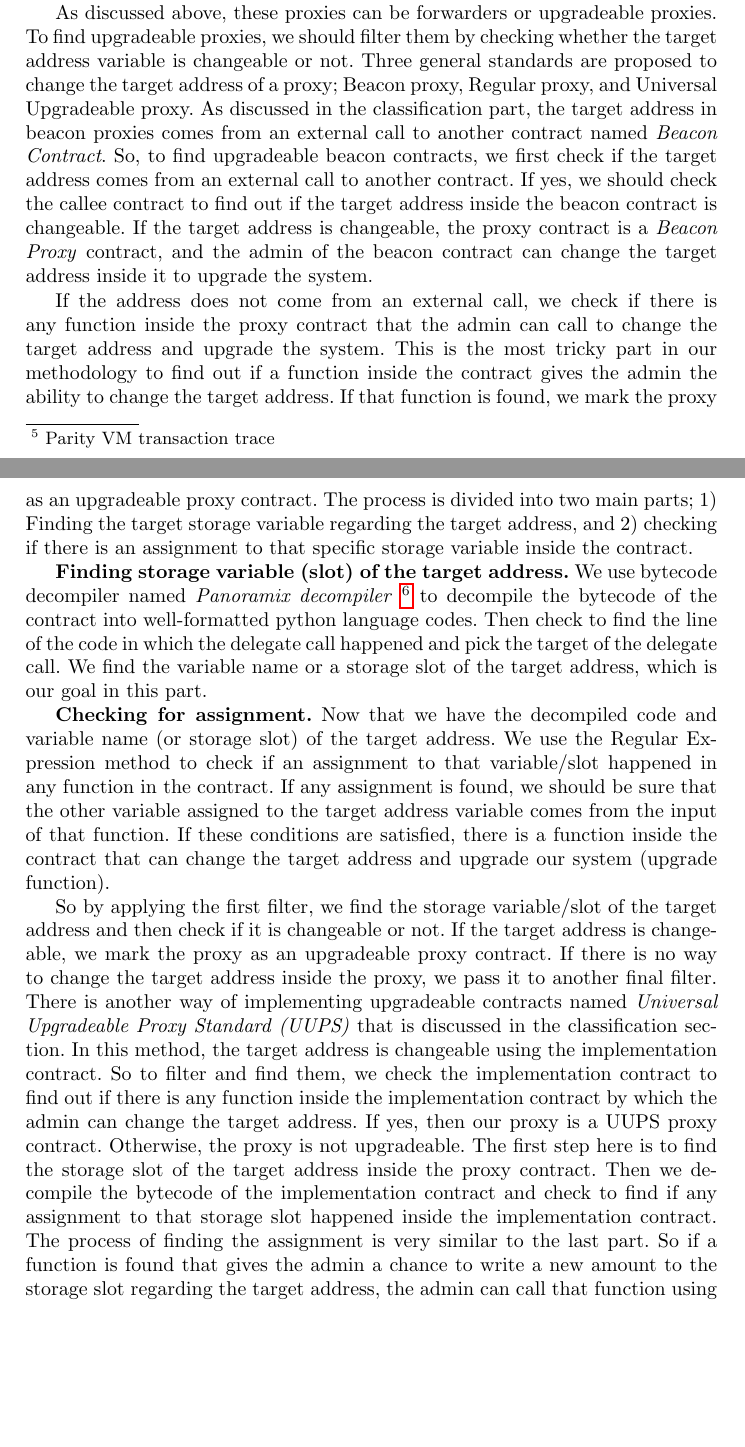
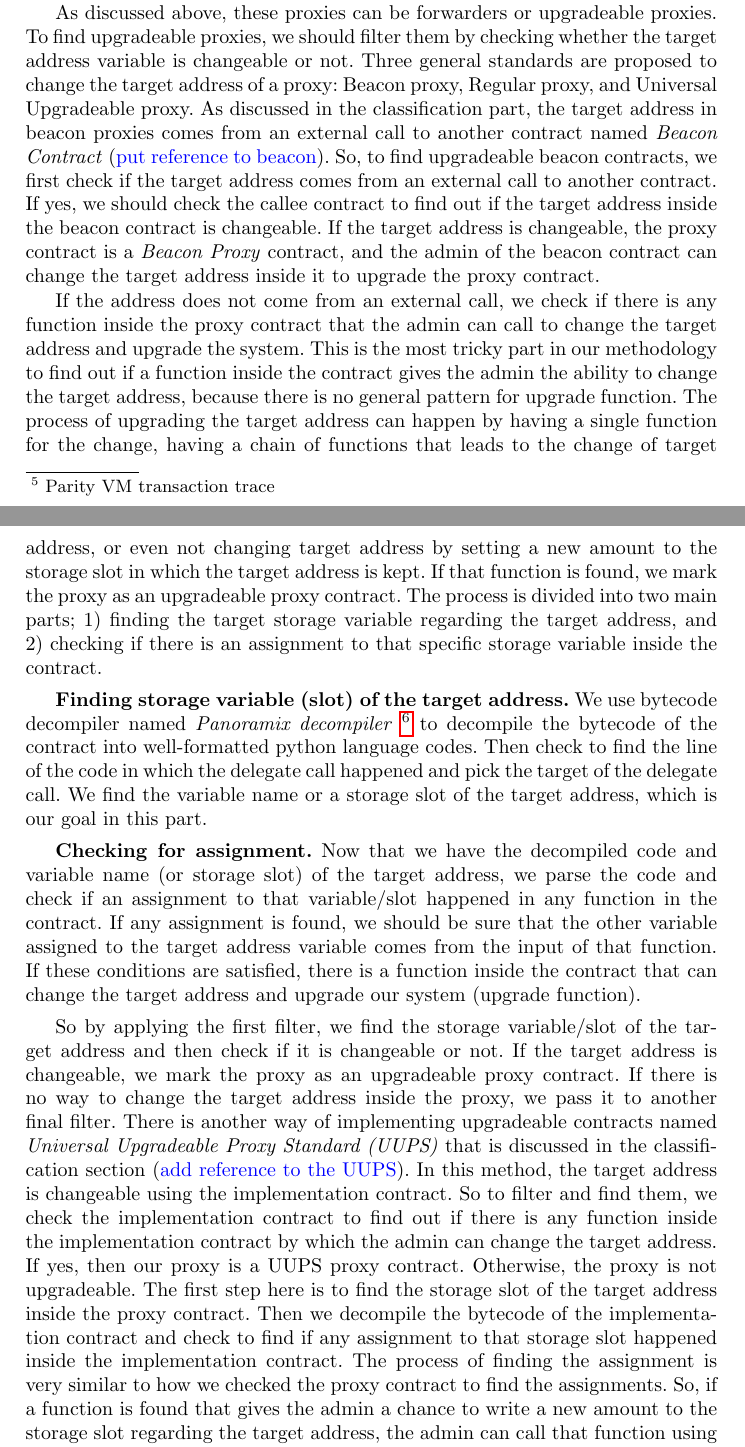
Before and after one commit to MadibaGroup/2021-Upgrade, a LaTeX thesis (LNCS/main.tex, which reads LNCS/sections/body.tex): two parts of pages 13 and 14 of 34, joined at a grey line, cut so that both start at the same text, the shorter picture padded with empty space. Compiled offline with pdfLaTeX.

Commit message:
Section 5

```diff
--- a/LNCS/sections/body.tex
+++ b/LNCS/sections/body.tex
@@ -276,24 +276,25 @@ Table~\ref{tab:eval} summarizes the pros and cons of each upgradability pattern.
 
 \subsection{Methodology}
 As mentioned in classification section, the \textit{DelegateCall-based} upgradeability approach consists of a storage contract (a.k.a proxy contract) and a logic contract (a.k.a implementation contract).
-The proxy contract is a simple type of smart contract in which there is a \textit{Fallback} function. Fallback is a function inside smart contracts that do not have a function name. If a user sends a transaction to a contract to call a function that does not exist, it will pass into the fallback function, and the logic inside the fallback function will be executed. So, calling a contract with a function signature that does not exist on that contract is equal to calling the contract's fallback function. Inside the fallback function of a proxy contract, there is a delegate call to the address of \textit{implementation contract} (we call it \emph{Target address} in the rest of the paper) which passes the whole data of the transaction to the implementation contract without altering it.
+The proxy contract is a simple type of smart contract in which there is a \textit{Fallback} function. Fallback is a function inside smart contracts that do not have a function name. If a user sends a transaction to a contract to call a function that does not exist, it will pass into the fallback function, and the logic inside the fallback function will be executed. Inside the fallback function of a proxy contract, there is a delegate call to the address of \textit{implementation contract} (we call it \emph{Target address} in the rest of the paper) which passes the whole data of the transaction to the implementation contract without altering it.
 
-All proxy contracts have the above structure. However, \textit{Upgradeable proxy contracts} should have another extra condition as well. The agent who is responsible for changes in the smart contract (a.k.a \emph{admin}) must have the ability to change the target address. If a proxy does not have this condition, the contract delegates the data into a fixed implementation contract for the rest of its life. So, this type of proxies is not upgradeable. There are a bunch of patterns that follow this structure (e.g., Minimal Proxies~\cite{minimalProxy}, Delegate call forwarders~\cite{delegatecallForwarders}, etc.), which we call them \textit{Forwarders} in the rest of the paper. So, for upgradeable proxies, the target address must be \emph{changeable}.
+All proxy contracts have the above structure. However, \textit{Upgradeable proxy contracts} should have another extra condition as well. The agent who is responsible for changes in the smart contract (a.k.a \emph{admin}) must have the ability to change the target address. If a proxy does not have this condition, the contract delegates the data into a fixed implementation contract for the rest of its life. So, this type of proxies is not upgradeable. There are a bunch of patterns that follow this structure (e.g., Minimal Proxies~\cite{minimalProxy}, Delegate call forwarders~\cite{delegatecallForwarders}, etc.), which we call \textit{Forwarders} in the rest of the paper. So, for upgradeable proxies, the target address must be \emph{changeable}.
 
 To find the proxy contracts in Ethereum, we need to collect transactions and all information regarding those transactions. To collect the transaction details, we need to replay the transaction and collect the data of execution of the transaction. Ethereum full archival node has a method, \textit{trace\_transaction}, that gives the traces \footnote{Parity VM transaction trace} of the transactions executed on the specific block. We used this method to have transaction traces and find the transactions in which a delegate call happened. Each transaction trace may consist of several sub-traces (a.k.a, actions).
 If the data of two consecutive sub-traces of a transaction are equal and a delegate call is in the second sub-trace, it shows that the transaction passes the fallback function. Because if any other function in the contract is called (other than fallback), then the first four bytes of the data will be changed. Also, a delegate call in the fallback transferred the whole data without altering it, which means the contract is a proxy contract.
 
-As discussed above, these proxies can be forwarders or upgradeable proxies. To find upgradeable proxies, we should filter them by checking whether the target address variable is changeable or not. Three general standards are proposed to change the target address of a proxy; Beacon proxy, Regular proxy, and Universal Upgradeable proxy.
-As discussed in the classification part, the target address in beacon proxies comes from an external call to another contract named \textit{Beacon Contract}. So, to find upgradeable beacon contracts, we first check if the target address comes from an external call to another contract. If yes, we should check the callee contract to find out if the target address inside the beacon contract is changeable. If the target address is changeable, the proxy contract is a \textit{Beacon Proxy} contract, and the admin of the beacon contract can change the target address inside it to upgrade the system.
+As discussed above, these proxies can be forwarders or upgradeable proxies. To find upgradeable proxies, we should filter them by checking whether the target address variable is changeable or not. Three general standards are proposed to change the target address of a proxy: Beacon proxy, Regular proxy, and Universal Upgradeable proxy.
+As discussed in the classification part, the target address in beacon proxies comes from an external call to another contract named \textit{Beacon Contract} (\textblue{put reference to beacon}). So, to find upgradeable beacon contracts, we first check if the target address comes from an external call to another contract. If yes, we should check the callee contract to find out if the target address inside the beacon contract is changeable. If the target address is changeable, the proxy contract is a \textit{Beacon Proxy} contract, and the admin of the beacon contract can change the target address inside it to upgrade the proxy contract.
 
-If the address does not come from an external call, we check if there is any function inside the proxy contract that the admin can call to change the target address and upgrade the system. This is the most tricky part in our methodology to find out if a function inside the contract gives the admin the ability to change the target address. If that function is found, we mark the proxy as an upgradeable proxy contract. The process is divided into two main parts; 1) Finding the target storage variable regarding the target address, and 2) checking if there is an assignment to that specific storage variable inside the contract.
+If the address does not come from an external call, we check if there is any function inside the proxy contract that the admin can call to change the target address and upgrade the system. This is the most tricky part in our methodology to find out if a function inside the contract gives the admin the ability to change the target address, because there is no general pattern for upgrade function. The process of upgrading the target address can happen by having a single function for the change, having a chain of functions that leads to the change of target address, or even not changing target address by setting a new amount to the storage slot in which the target address is kept.
+If that function is found, we mark the proxy as an upgradeable proxy contract. The process is divided into two main parts; 1) finding the target storage variable regarding the target address, and 2) checking if there is an assignment to that specific storage variable inside the contract.
 
 \textbf{Finding storage variable (slot) of the target address.} We use bytecode decompiler named \textit{Panoramix decompiler} \footnote{\url{https://github.com/palkeo/panoramix}} to decompile the bytecode of the contract into well-formatted python language codes. Then check to find the line of the code in which the delegate call happened and pick the target of the delegate call. We find the variable name or a storage slot of the target address, which is our goal in this part.
 
-\textbf{Checking for assignment.} Now that we have the decompiled code and variable name (or storage slot) of the target address. We use the Regular Expression method to check if an assignment to that variable/slot happened in any function in the contract. If any assignment is found, we should be sure that the other variable assigned to the target address variable comes from the input of that function. If these conditions are satisfied, there is a function inside the contract that can change the target address and upgrade our system (upgrade function).
+\textbf{Checking for assignment.} Now that we have the decompiled code and variable name (or storage slot) of the target address, we parse the code and check if an assignment to that variable/slot happened in any function in the contract. If any assignment is found, we should be sure that the other variable assigned to the target address variable comes from the input of that function. If these conditions are satisfied, there is a function inside the contract that can change the target address and upgrade our system (upgrade function).
 
 So by applying the first filter, we find the storage variable/slot of the target address and then check if it is changeable or not. If the target address is changeable, we mark the proxy as an upgradeable proxy contract.
-If there is no way to change the target address inside the proxy, we pass it to another final filter. There is another way of implementing upgradeable contracts named \textit{Universal Upgradeable Proxy Standard (UUPS)} that is discussed in the classification section. In this method, the target address is changeable using the implementation contract. So to filter and find them, we check the implementation contract to find out if there is any function inside the implementation contract by which the admin can change the target address. If yes, then our proxy is a UUPS proxy contract. Otherwise, the proxy is not upgradeable. The first step here is to find the storage slot of the target address inside the proxy contract. Then we decompile the bytecode of the implementation contract and check to find if any assignment to that storage slot happened inside the implementation contract. The process of finding the assignment is very similar to the last part. So if a function is found that gives the admin a chance to write a new amount to the storage slot regarding the target address, the admin can call that function using the proxy to change the target address and upgrade the system. In this case, we marked the proxy as a UUPS proxy contract.
+If there is no way to change the target address inside the proxy, we pass it to another final filter. There is another way of implementing upgradeable contracts named \textit{Universal Upgradeable Proxy Standard (UUPS)} that is discussed in the classification section (\textblue{add reference to the UUPS}). In this method, the target address is changeable using the implementation contract. So to filter and find them, we check the implementation contract to find out if there is any function inside the implementation contract by which the admin can change the target address. If yes, then our proxy is a UUPS proxy contract. Otherwise, the proxy is not upgradeable. The first step here is to find the storage slot of the target address inside the proxy contract. Then we decompile the bytecode of the implementation contract and check to find if any assignment to that storage slot happened inside the implementation contract. The process of finding the assignment is very similar to how we checked the proxy contract to find the assignments. So, if a function is found that gives the admin a chance to write a new amount to the storage slot regarding the target address, the admin can call that function using the proxy to change the target address and upgrade the system. In this case, we marked the proxy as a UUPS proxy contract.
 All the remained proxy contracts are marked as non-upgradeable proxy contracts. The whole process is depicted in figure~\ref{flowchart}. For a detailed explanation of the methodology and implementation, check the appendix.
 
 \begin{figure}[t!]
@@ -315,5 +315,6 @@ On the other hand, checking the remained proxy contracts and applying the method
+On the other hand, checking the remained proxy contracts (the proxies that neither forwarders nor regular upgradeable proxies) by applying the next filters explained in the methodology section, \textit{403} upgradeable proxy contracts found that follow Universal Upgradeable Proxy Pattern and also \textit{352} unique beacon proxy contracts.
 
-At the end we find \textit{8,225} unique upgradeable proxy contracts with unique implementation contract. We randomly sampled 150 contracts from these contracts and manually checked them, and all of them were upgradeable proxy contracts. On the other hand, we sampled 150 contracts from those marked as non-upgradeable and checked them manually. Between these 150 contracts, just two were upgradeable, and it was a false-negative. Our model did not catch these contracts because a failure happened on the decompiler to decompile the implementation contract code, so our assignment checker detector could not catch them. The reason is that implementation contracts are huge codes in contrast with the proxy contract itself.
+At the end we find \textit{8,225} unique upgradeable proxy contracts with unique implementation contract. We randomly sampled 150 contracts from these contracts and manually checked them, and all of them were upgradeable proxy contracts. On the other hand, we sampled 150 contracts from those marked as non-upgradeable and checked them manually. Between these 150 contracts, just two were upgradeable. Our model did not catch these contracts because a failure happened on the decompiler to decompile the implementation contract code, so our assignment checker detector could not catch them. The reason is that implementation contracts are much larger in contrast with the proxy contract itself.
 
 
 \section{Finding Admin of the Proxies}
```
Also changed, not shown: LNCS/sections/body.tex (5 more changed lines).
